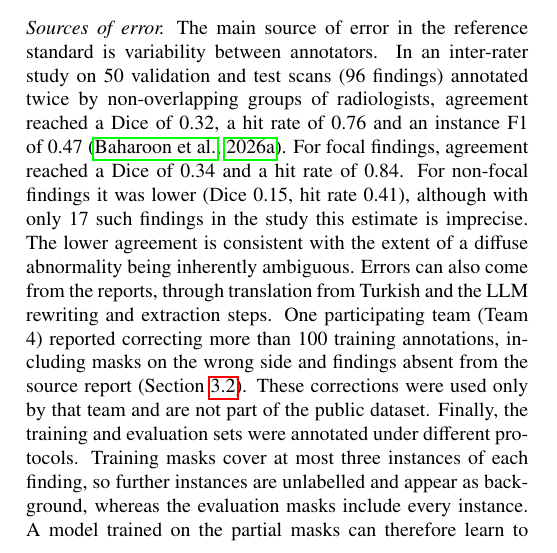
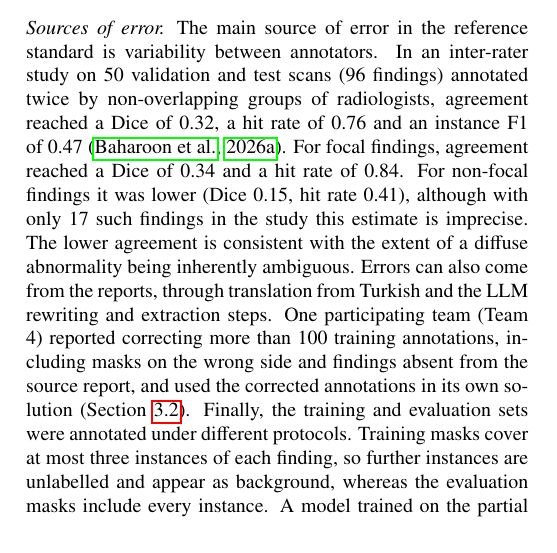
Before and after one commit to MohammedSB/rexgrounding-challenge-paper, a LaTeX paper (paper/main.tex): part of one column of page 4 of 25, cut so that both start at the same text. Compiled offline with pdfLaTeX.

Commit message:
Sources of error: Team 4 used corrected annotations in its own solution
Co-Authored-By: Claude Opus 5.5 <noreply@anthropic.com>

```diff
--- a/paper/main.tex
+++ b/paper/main.tex
@@ -465,8 +465,8 @@ from the reports, through translation from Turkish and the LLM rewriting and
 extraction steps.
 One participating team (Team 4) reported correcting more than 100 training
 annotations, including masks on the wrong side and findings absent from the
-source report (Section~\ref{sec:top-methods}). These corrections were used only
-by that team and are not part of the public dataset. Finally, the training and
+source report, and used the corrected annotations in its own solution
+(Section~\ref{sec:top-methods}). Finally, the training and
 evaluation sets were annotated under different protocols. Training masks
 cover at most three instances of each finding, so further instances are
 unlabelled and appear as background, whereas the evaluation masks include
```
Also changed, not shown: 1 other file.
